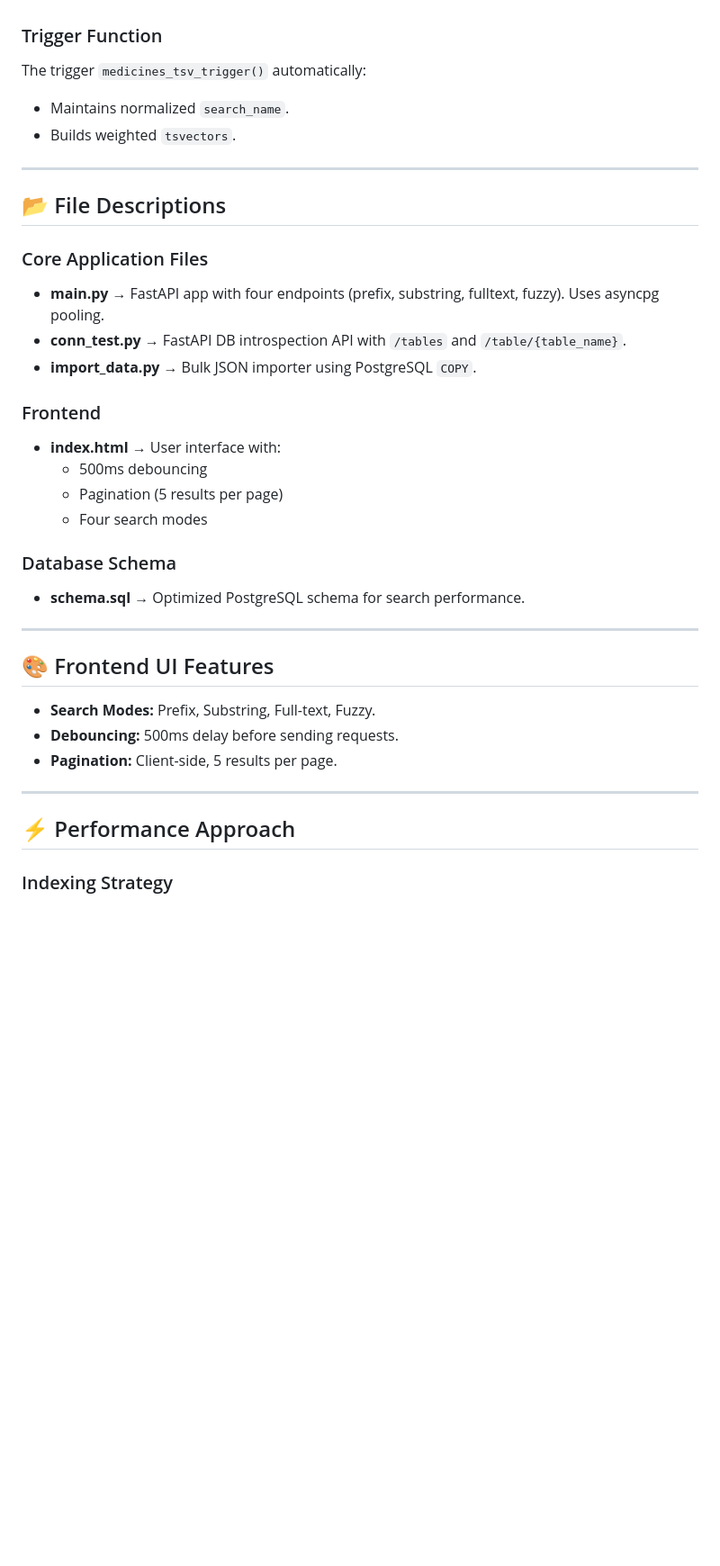
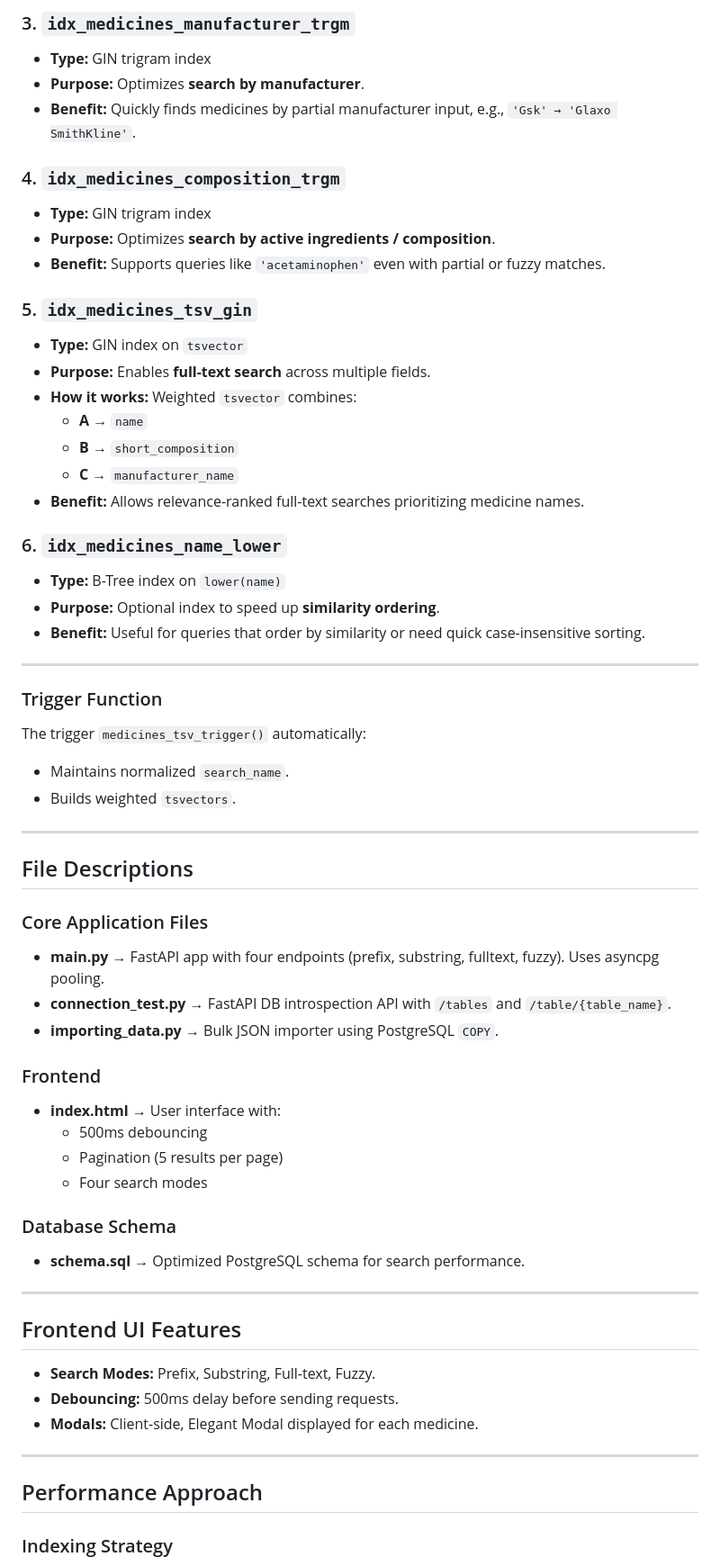
Before and after one commit to Atreyaa-Avs/1Pharma-Hackathon, a Markdown page: README.md, the part around one of its changes. Shown at 90% size. Drawn GitHub-style; blank space fills up the shorter version.

```diff
--- a/README.md
+++ b/README.md
@@ -67,3 +117,28 @@ The database schema is optimized for high-performance medicine search with multi
+### 3. `idx_medicines_manufacturer_trgm`
+- **Type:** GIN trigram index
+- **Purpose:** Optimizes **search by manufacturer**.
+- **Benefit:** Quickly finds medicines by partial manufacturer input, e.g., `'Gsk' → 'Glaxo SmithKline'`.
+
+### 4. `idx_medicines_composition_trgm`
+- **Type:** GIN trigram index
+- **Purpose:** Optimizes **search by active ingredients / composition**.
+- **Benefit:** Supports queries like `'acetaminophen'` even with partial or fuzzy matches.
+
+### 5. `idx_medicines_tsv_gin`
+- **Type:** GIN index on `tsvector`
+- **Purpose:** Enables **full-text search** across multiple fields.
+- **How it works:** Weighted `tsvector` combines:
+  - **A →** `name`
+  - **B →** `short_composition`
+  - **C →** `manufacturer_name`
+- **Benefit:** Allows relevance-ranked full-text searches prioritizing medicine names.
+
+### 6. `idx_medicines_name_lower`
+- **Type:** B-Tree index on `lower(name)`
+- **Purpose:** Optional index to speed up **similarity ordering**.
+- **Benefit:** Useful for queries that order by similarity or need quick case-insensitive sorting.
+
+---
 
 ### Trigger Function
 
@@ -74,13 +149,13 @@ The trigger `medicines_tsv_trigger()` automatically:
 
 ---
 
-## 📂 File Descriptions
+## File Descriptions
 
 ### Core Application Files
 
 - **main.py** → FastAPI app with four endpoints (prefix, substring, fulltext, fuzzy). Uses asyncpg pooling.
-- **conn_test.py** → FastAPI DB introspection API with `/tables` and `/table/{table_name}`.
-- **import_data.py** → Bulk JSON importer using PostgreSQL `COPY`.
+- **connection_test.py** → FastAPI DB introspection API with `/tables` and `/table/{table_name}`.
+- **importing_data.py** → Bulk JSON importer using PostgreSQL `COPY`.
 
 ### Frontend
 
@@ -95,15 +170,15 @@ The trigger `medicines_tsv_trigger()` automatically:
 
 ---
 
-## 🎨 Frontend UI Features
+## Frontend UI Features
 
 - **Search Modes:** Prefix, Substring, Full-text, Fuzzy.
 - **Debouncing:** 500ms delay before sending requests.
-- **Pagination:** Client-side, 5 results per page.
+- **Modals:** Client-side, Elegant Modal displayed for each medicine.
 
 ---
 
-## ⚡ Performance Approach
+## Performance Approach
 
 ### Indexing Strategy
 
```
Also changed, not shown: other parts of README.md (+58 -8 lines).
